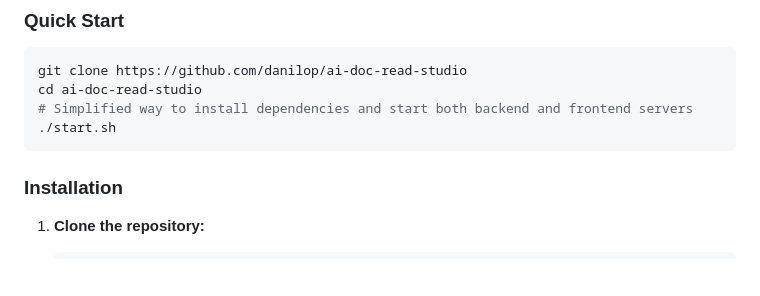
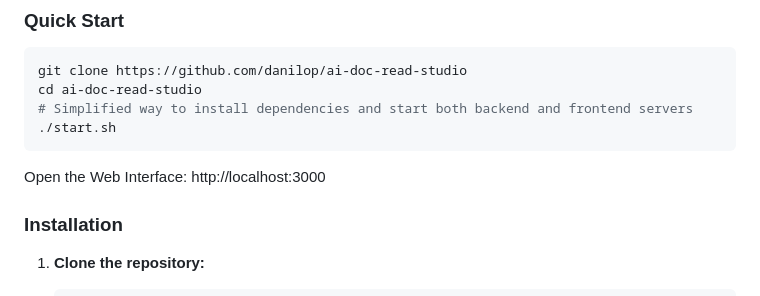
Before and after one commit to danilop/ai-doc-read-studio, a Markdown page: README.md, the part around the change. GitHub-like rendering; blank space fills up the shorter version.

````diff
--- a/README.md
+++ b/README.md
@@ -32,6 +32,8 @@ cd ai-doc-read-studio
 # Simplified way to install dependencies and start both backend and frontend servers
 ./start.sh
 ```
+
+Open the Web Interface: http://localhost:3000
 
 ### Installation
 
````
